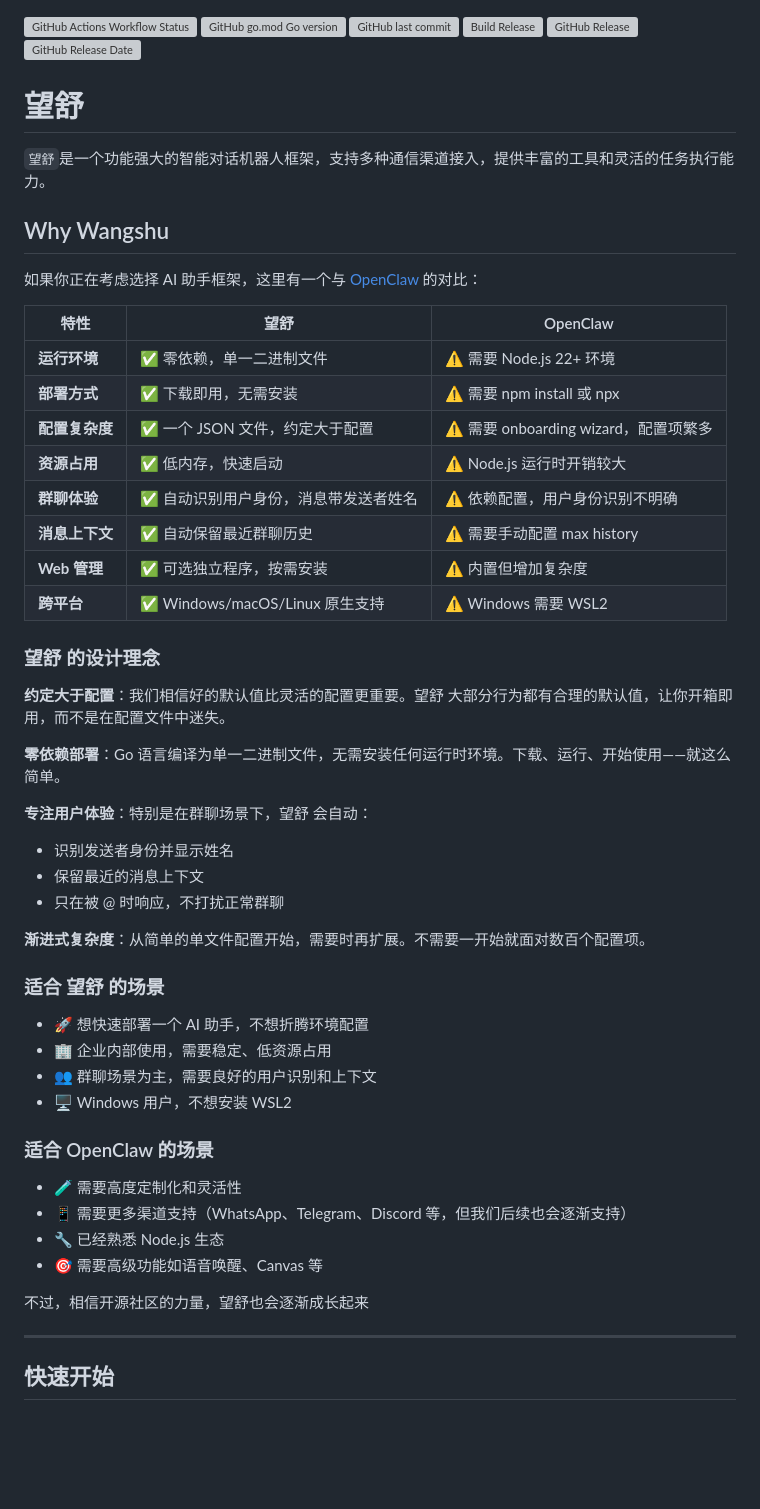
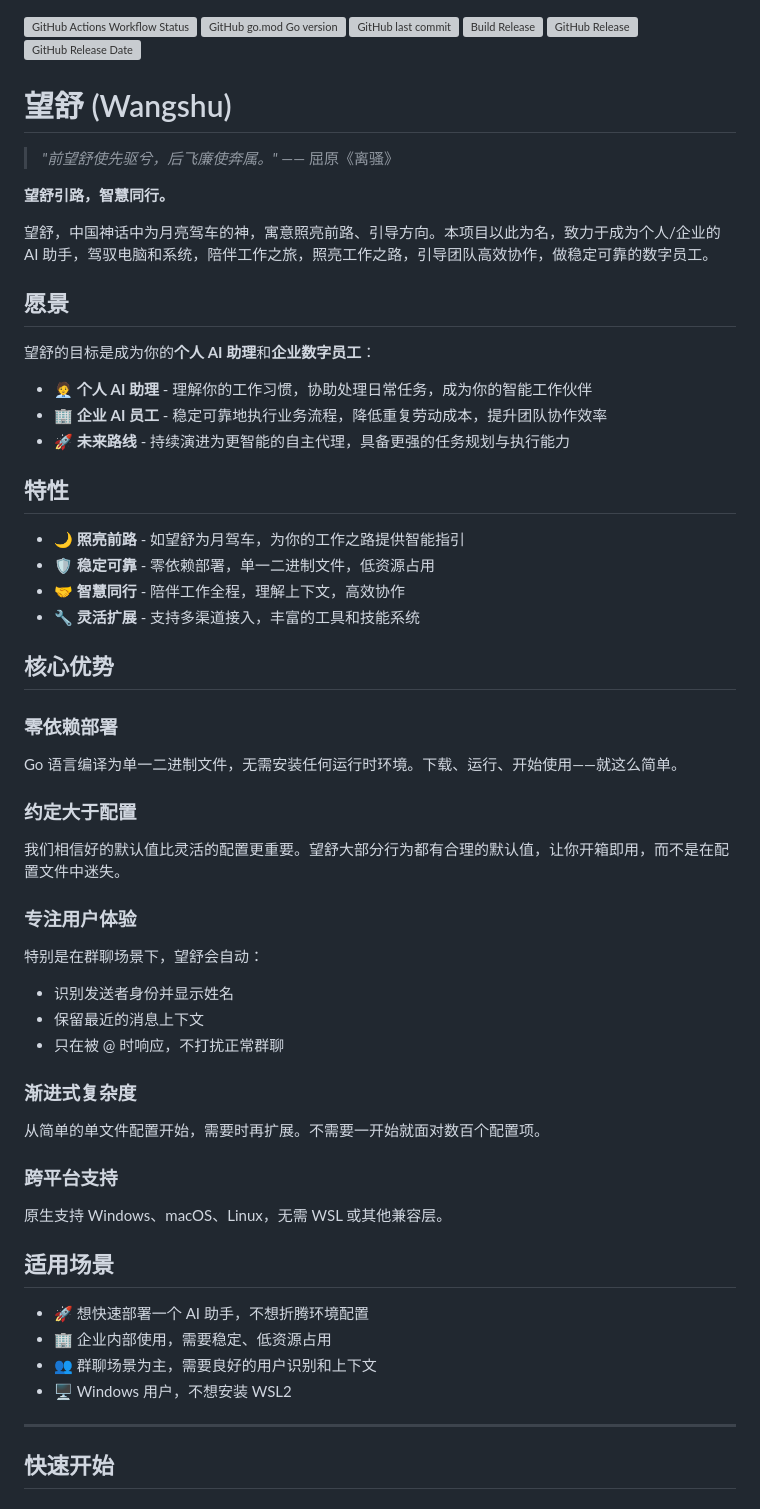
Before and after one commit to yockii/wangshu, a Markdown page: README.md, the part around the change. Rendered like a GitHub page; blank space fills up the shorter version; grey boxes are pictures that could not be loaded.

Commit message:
docs: 更新README文档，完善项目介绍和愿景

```diff
--- a/README.md
+++ b/README.md
@@ -1,54 +1,59 @@
 ![GitHub Actions Workflow Status](https://img.shields.io/github/actions/workflow/status/yockii/wangshu/build.yml) ![GitHub go.mod Go version](https://img.shields.io/github/go-mod/go-version/yockii/wangshu) ![GitHub last commit](https://img.shields.io/github/last-commit/yockii/wangshu) [![Build Release](https://github.com/yockii/wangshu/actions/workflows/build.yml/badge.svg)](https://github.com/yockii/wangshu/actions/workflows/build.yml) ![GitHub Release](https://img.shields.io/github/v/release/yockii/wangshu) ![GitHub Release Date](https://img.shields.io/github/release-date/yockii/wangshu)
 
-# 望舒
+# 望舒 (Wangshu)
 
-`望舒`是一个功能强大的智能对话机器人框架，支持多种通信渠道接入，提供丰富的工具和灵活的任务执行能力。
+> *"前望舒使先驱兮，后飞廉使奔属。"* —— 屈原《离骚》
 
-## Why Wangshu
+**望舒引路，智慧同行。**
 
-如果你正在考虑选择 AI 助手框架，这里有一个与 [OpenClaw](https://github.com/openclaw/openclaw) 的对比：
+望舒，中国神话中为月亮驾车的神，寓意照亮前路、引导方向。本项目以此为名，致力于成为个人/企业的 AI 助手，驾驭电脑和系统，陪伴工作之旅，照亮工作之路，引导团队高效协作，做稳定可靠的数字员工。
 
-| 特性 | 望舒 | OpenClaw |
-|------|--------|----------|
-| **运行环境** | ✅ 零依赖，单一二进制文件 | ⚠️ 需要 Node.js 22+ 环境 |
-| **部署方式** | ✅ 下载即用，无需安装 | ⚠️ 需要 npm install 或 npx |
-| **配置复杂度** | ✅ 一个 JSON 文件，约定大于配置 | ⚠️ 需要 onboarding wizard，配置项繁多 |
-| **资源占用** | ✅ 低内存，快速启动 | ⚠️ Node.js 运行时开销较大 |
-| **群聊体验** | ✅ 自动识别用户身份，消息带发送者姓名 | ⚠️ 依赖配置，用户身份识别不明确 |
-| **消息上下文** | ✅ 自动保留最近群聊历史 | ⚠️ 需要手动配置 max history |
-| **Web 管理** | ✅ 可选独立程序，按需安装 | ⚠️ 内置但增加复杂度 |
-| **跨平台** | ✅ Windows/macOS/Linux 原生支持 | ⚠️ Windows 需要 WSL2 |
+## 愿景
 
-### 望舒 的设计理念
+望舒的目标是成为你的**个人 AI 助理**和**企业数字员工**：
 
-**约定大于配置**：我们相信好的默认值比灵活的配置更重要。望舒 大部分行为都有合理的默认值，让你开箱即用，而不是在配置文件中迷失。
+- 🧑‍💼 **个人 AI 助理** - 理解你的工作习惯，协助处理日常任务，成为你的智能工作伙伴
+- 🏢 **企业 AI 员工** - 稳定可靠地执行业务流程，降低重复劳动成本，提升团队协作效率
+- 🚀 **未来路线** - 持续演进为更智能的自主代理，具备更强的任务规划与执行能力
 
-**零依赖部署**：Go 语言编译为单一二进制文件，无需安装任何运行时环境。下载、运行、开始使用——就这么简单。
+## 特性
 
-**专注用户体验**：特别是在群聊场景下，望舒 会自动：
+- 🌙 **照亮前路** - 如望舒为月驾车，为你的工作之路提供智能指引
+- 🛡️ **稳定可靠** - 零依赖部署，单一二进制文件，低资源占用
+- 🤝 **智慧同行** - 陪伴工作全程，理解上下文，高效协作
+- 🔧 **灵活扩展** - 支持多渠道接入，丰富的工具和技能系统
+
+## 核心优势
+
+### 零依赖部署
+
+Go 语言编译为单一二进制文件，无需安装任何运行时环境。下载、运行、开始使用——就这么简单。
+
+### 约定大于配置
+
+我们相信好的默认值比灵活的配置更重要。望舒大部分行为都有合理的默认值，让你开箱即用，而不是在配置文件中迷失。
+
+### 专注用户体验
+
+特别是在群聊场景下，望舒会自动：
 - 识别发送者身份并显示姓名
 - 保留最近的消息上下文
 - 只在被 @ 时响应，不打扰正常群聊
 
-**渐进式复杂度**：从简单的单文件配置开始，需要时再扩展。不需要一开始就面对数百个配置项。
+### 渐进式复杂度
 
-### 适合 望舒 的场景
+从简单的单文件配置开始，需要时再扩展。不需要一开始就面对数百个配置项。
+
+### 跨平台支持
+
+原生支持 Windows、macOS、Linux，无需 WSL 或其他兼容层。
+
+## 适用场景
 
 - 🚀 想快速部署一个 AI 助手，不想折腾环境配置
 - 🏢 企业内部使用，需要稳定、低资源占用
 - 👥 群聊场景为主，需要良好的用户识别和上下文
 - 🖥️ Windows 用户，不想安装 WSL2
-
-### 适合 OpenClaw 的场景
-
-- 🧪 需要高度定制化和灵活性
-- 📱 需要更多渠道支持（WhatsApp、Telegram、Discord 等，但我们后续也会逐渐支持）
-- 🔧 已经熟悉 Node.js 生态
-- 🎯 需要高级功能如语音唤醒、Canvas 等
-
-
-不过，相信开源社区的力量，望舒也会逐渐成长起来
-
 
 ---
 
```
